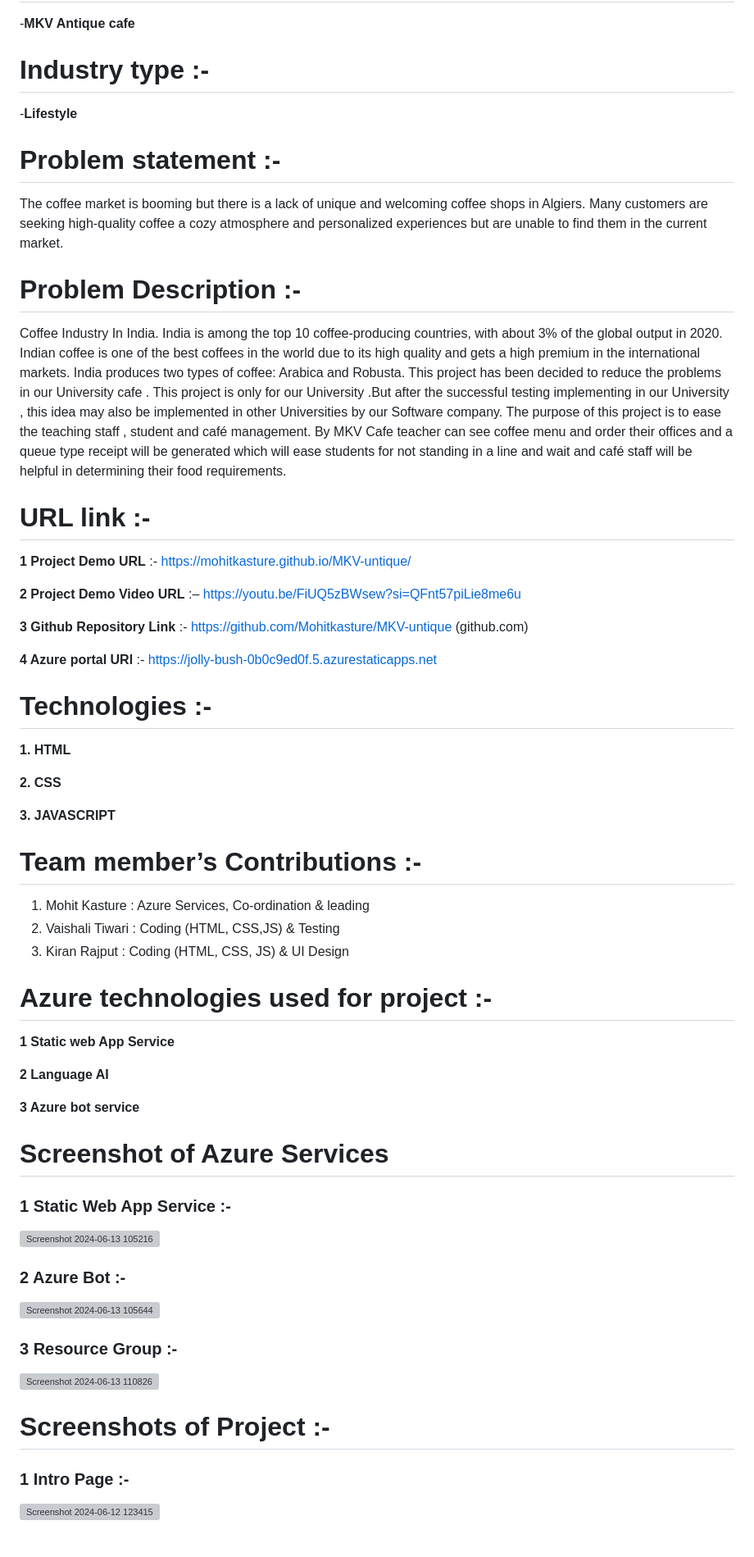
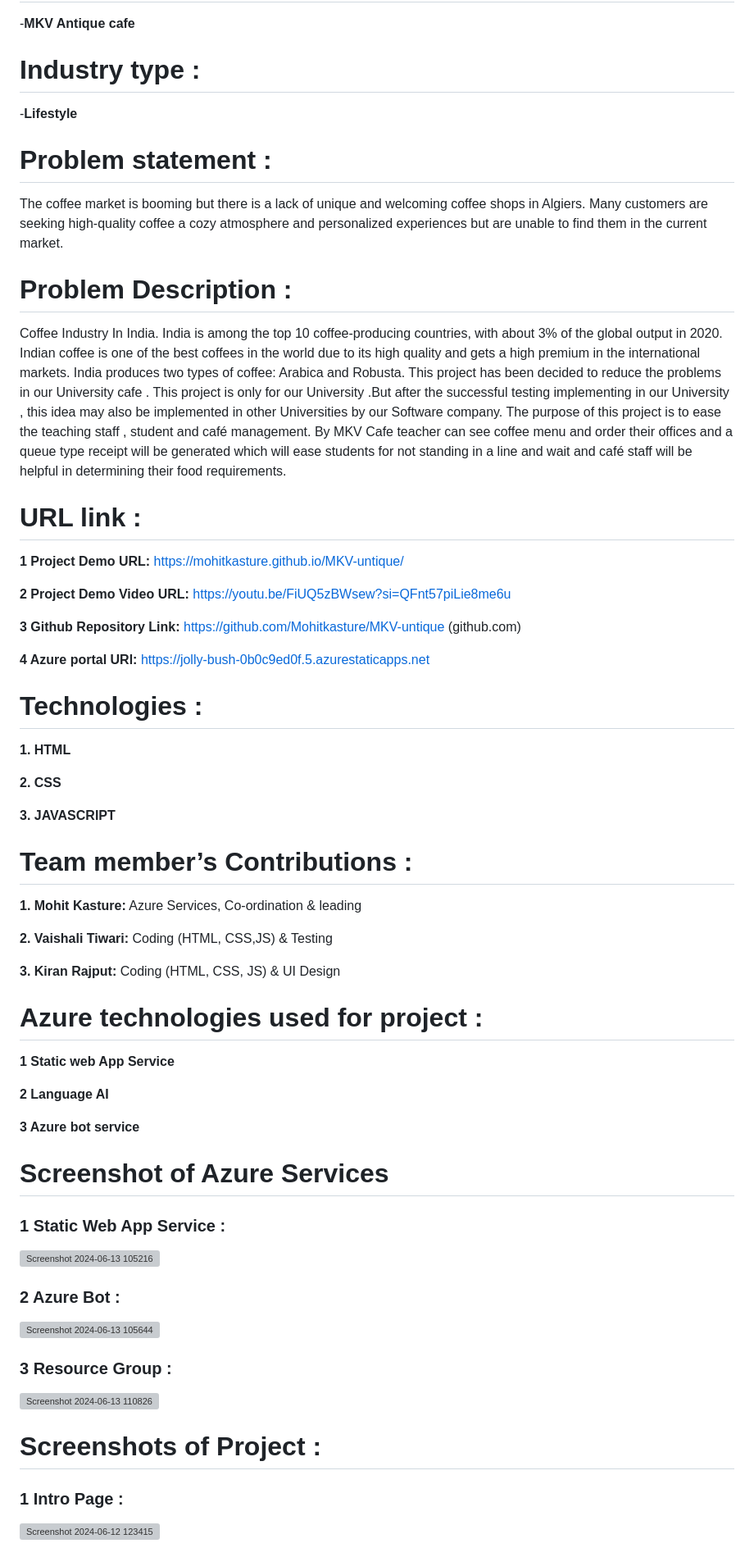
Before and after one commit to Mohitkasture/MKV-Untique, a Markdown page: README.md, the part around the change printed below. Shown: that part at 82% size. GitHub-like rendering; grey boxes are pictures that could not be loaded.

```diff
--- a/README.md
+++ b/README.md
@@ -1,30 +1,31 @@
 # Project title :
 -**MKV Antique cafe**
 
-# Industry type :-
+# Industry type :
 -**Lifestyle**
 
-# Problem statement :-
+# Problem statement :
 The coffee market is booming but there is a lack of unique and welcoming coffee shops in Algiers.
 Many customers are seeking high-quality coffee a cozy atmosphere and personalized experiences but are unable to find them in the current market.
 
-# Problem Description :-
+# Problem Description :
 Coffee Industry In India. India is among the top 10 coffee-producing countries, with about 3% of the global output in 2020.
 Indian coffee is one of the best coffees in the world due to its high quality and gets a high premium in the international markets. India produces two types of coffee: Arabica and Robusta.
 This project has been decided to reduce the problems in our University cafe . This project is only for  our University .But after the successful testing implementing in our University ,  this idea may also be implemented in other Universities by our Software company. The purpose of this project is to ease the teaching staff , student and café management. By MKV Cafe teacher can see coffee menu and order their offices and a queue type receipt will be generated which will ease students for not standing in a line and wait and café staff will be helpful in determining their food requirements.
 
 
-# URL link :-
-**1 Project Demo URL** :- https://mohitkasture.github.io/MKV-untique/
+# URL link :
 
-**2 Project Demo Video URL** :– https://youtu.be/FiUQ5zBWsew?si=QFnt57piLie8me6u
+**1 Project Demo URL:**  https://mohitkasture.github.io/MKV-untique/
 
-**3 Github Repository Link** :- https://github.com/Mohitkasture/MKV-untique (github.com)
+**2 Project Demo Video URL:**  https://youtu.be/FiUQ5zBWsew?si=QFnt57piLie8me6u
 
-**4 Azure portal URl** :- https://jolly-bush-0b0c9ed0f.5.azurestaticapps.net
+**3 Github Repository Link:**  https://github.com/Mohitkasture/MKV-untique (github.com)
+
+**4 Azure portal URl:**  https://jolly-bush-0b0c9ed0f.5.azurestaticapps.net
 
 
-# Technologies :-
+# Technologies :
 
 **1. HTML**
 
@@ -33,13 +34,16 @@ This project has been decided to reduce the problems in our University cafe . Th
 **3. JAVASCRIPT**
 
 
-# Team member’s Contributions :-
-1.	Mohit Kasture : Azure Services, Co-ordination & leading
-2.	Vaishali Tiwari : Coding (HTML, CSS,JS) & Testing
-3.	Kiran Rajput     : Coding (HTML, CSS, JS) & UI Design
+# Team member’s Contributions :
+
+**1.	Mohit Kasture:** Azure Services, Co-ordination & leading
+
+**2.	Vaishali Tiwari:** Coding (HTML, CSS,JS) & Testing
+
+**3.	Kiran Rajput:** Coding (HTML, CSS, JS) & UI Design
 
 
-# Azure technologies used for project :-
+# Azure technologies used for project :
 
 **1 Static web App Service**
 
@@ -49,16 +53,17 @@ This project has been decided to reduce the problems in our University cafe . Th
 
 # Screenshot of Azure Services
 
- ### 1 Static Web App Service :-
+ ### 1 Static Web App Service :
  ![Screenshot 2024-06-13 105216](https://github.com/Mohitkasture/MKV-untique/assets/171769134/2cf650e2-a967-4dea-a9b0-ad3c81dcfb0a)
 
- ### 2 Azure Bot :-
+ ### 2 Azure Bot :
  ![Screenshot 2024-06-13 105644](https://github.com/Mohitkasture/MKV-untique/assets/171769134/df7ee97d-db88-47e0-a405-8b42faf8d90a)
 
- ### 3 Resource Group :-
+ ### 3 Resource Group :
  ![Screenshot 2024-06-13 110826](https://github.com/Mohitkasture/MKV-untique/assets/171769134/de205da9-4257-46e1-8ba5-f27de63d1f4b)
 
- # Screenshots of Project  :-
- ###  1 Intro Page :-
+ # Screenshots of Project  :
+
+ ###  1 Intro Page :
  ![Screenshot 2024-06-12 123415](https://github.com/Mohitkasture/MKV-untique/assets/171769134/dc719e6f-7366-4cb9-8552-0fafc27c6772)
 
```
Also changed, not shown: other parts of README.md (+22 -18 lines).
